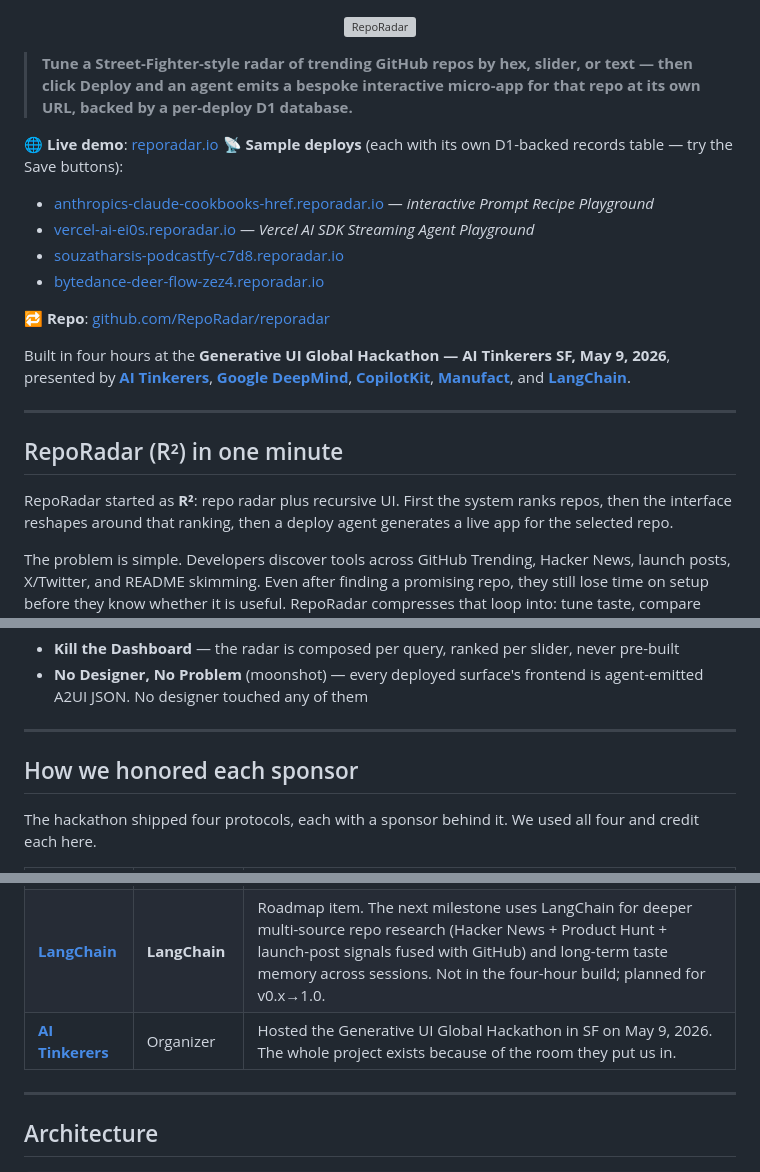
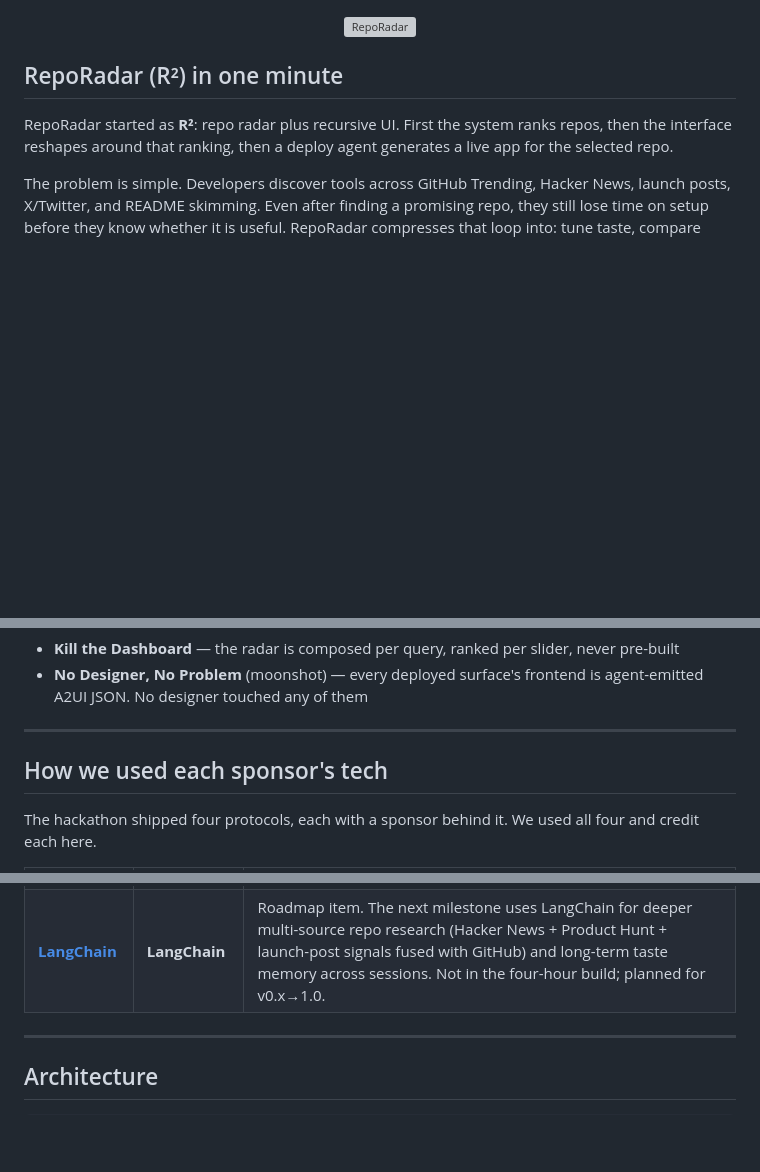
Before and after one commit to RepoRadar/reporadar, a Markdown page: README.md, 3 parts joined by grey strips. Drawn GitHub-style; blank space fills up the shorter version; grey boxes are pictures that could not be loaded.

Commit message:
docs: trim top matter; rename sponsor section; drop AI Tinkerers row
- Remove the tagline blockquote, live-demo link, sample-deploy list,
  repo link, and hackathon credit line from the top — the wordmark now
  leads straight into "RepoRadar (R²) in one minute" so the README
  opens with the actual pitch instead of a stack of metadata.
- Rename "How we honored each sponsor" to "How we used each sponsor's
  tech" so the section is about technology integration, not credits.
- Drop the AI Tinkerers row from that table — they're the organizer,
  not a tech sponsor, and don't fit a "tech we used" framing.

Co-Authored-By: Claude Opus 4.7 (1M context) <noreply@anthropic.com>

```diff
--- a/README.md
+++ b/README.md
@@ -1,21 +1,6 @@
 <p align="center">
   <img src="public/reporadar-wordmark.svg" alt="RepoRadar" width="252" />
 </p>
-
-> **Tune a Street-Fighter-style radar of trending GitHub repos by hex, slider, or text — then click Deploy and an agent emits a bespoke interactive micro-app for that repo at its own URL, backed by a per-deploy D1 database.**
-
-🌐 **Live demo**: [reporadar.io](https://reporadar.io)
-📡 **Sample deploys** (each with its own D1-backed records table — try the Save buttons):
-- [anthropics-claude-cookbooks-href.reporadar.io](https://anthropics-claude-cookbooks-href.reporadar.io) — *interactive Prompt Recipe Playground*
-- [vercel-ai-ei0s.reporadar.io](https://vercel-ai-ei0s.reporadar.io) — *Vercel AI SDK Streaming Agent Playground*
-- [souzatharsis-podcastfy-c7d8.reporadar.io](https://souzatharsis-podcastfy-c7d8.reporadar.io)
-- [bytedance-deer-flow-zez4.reporadar.io](https://bytedance-deer-flow-zez4.reporadar.io)
-
-🔁 **Repo**: [github.com/RepoRadar/reporadar](https://github.com/RepoRadar/reporadar)
-
-Built in four hours at the **Generative UI Global Hackathon — AI Tinkerers SF, May 9, 2026**, presented by **[AI Tinkerers](https://aitinkerers.org)**, **[Google DeepMind](https://deepmind.google)**, **[CopilotKit](https://copilotkit.ai)**, **[Manufact](https://manufact.ai)**, and **[LangChain](https://langchain.com)**.
-
----
 
 ## RepoRadar (R²) in one minute
 
@@ -61,7 +46,7 @@ A chatbot can describe a repo. RepoRadar lets you *use* it.
 
 ---
 
-## How we honored each sponsor
+## How we used each sponsor's tech
 
 The hackathon shipped four protocols, each with a sponsor behind it. We used all four and credit each here.
 
@@ -71,7 +56,6 @@ The hackathon shipped four protocols, each with a sponsor behind it. We used all
 | **[CopilotKit](https://copilotkit.ai)** | **AG-UI + CopilotKit** | Both protocols ship together here. Top-level React framework: `<CopilotKit>` provider, `<CopilotPopup>` chat dock, `useCopilotAction`, `useCopilotReadable`, and the `GoogleGenerativeAIAdapter` driving the agentic loop. Every `useCopilotAction("rankRepos")` and `useCopilotAction("deployRepo")` call — plus the `renderAndWaitForResponse` deploy form — flows through AG-UI events between the Next.js client and our CopilotRuntime. |
 | **[Manufact](https://manufact.ai)** | **MCP Apps** (via [mcp-use](https://github.com/mcp-use/mcp-use)) | `workers/mcp/` exposes `rank_repos` and `deploy_variant` as a Model Context Protocol server built on mcp-use. Live remote at `https://reporadar-mcp.let-s-go-christo.workers.dev/mcp` (Streamable HTTP / SSE), plus a local stdio entry (`workers/mcp/src/stdio.ts`) for Claude Desktop. The same rank-and-deploy flow runs inside Claude Desktop / ChatGPT MCP / any MCP client. See `workers/mcp/README.md`. |
 | **[LangChain](https://langchain.com)** | **LangChain** | Roadmap item. The next milestone uses LangChain for deeper multi-source repo research (Hacker News + Product Hunt + launch-post signals fused with GitHub) and long-term taste memory across sessions. Not in the four-hour build; planned for v0.x→1.0. |
-| **[AI Tinkerers](https://aitinkerers.org)** | Organizer | Hosted the Generative UI Global Hackathon in SF on May 9, 2026. The whole project exists because of the room they put us in. |
 
 ---
 
```
